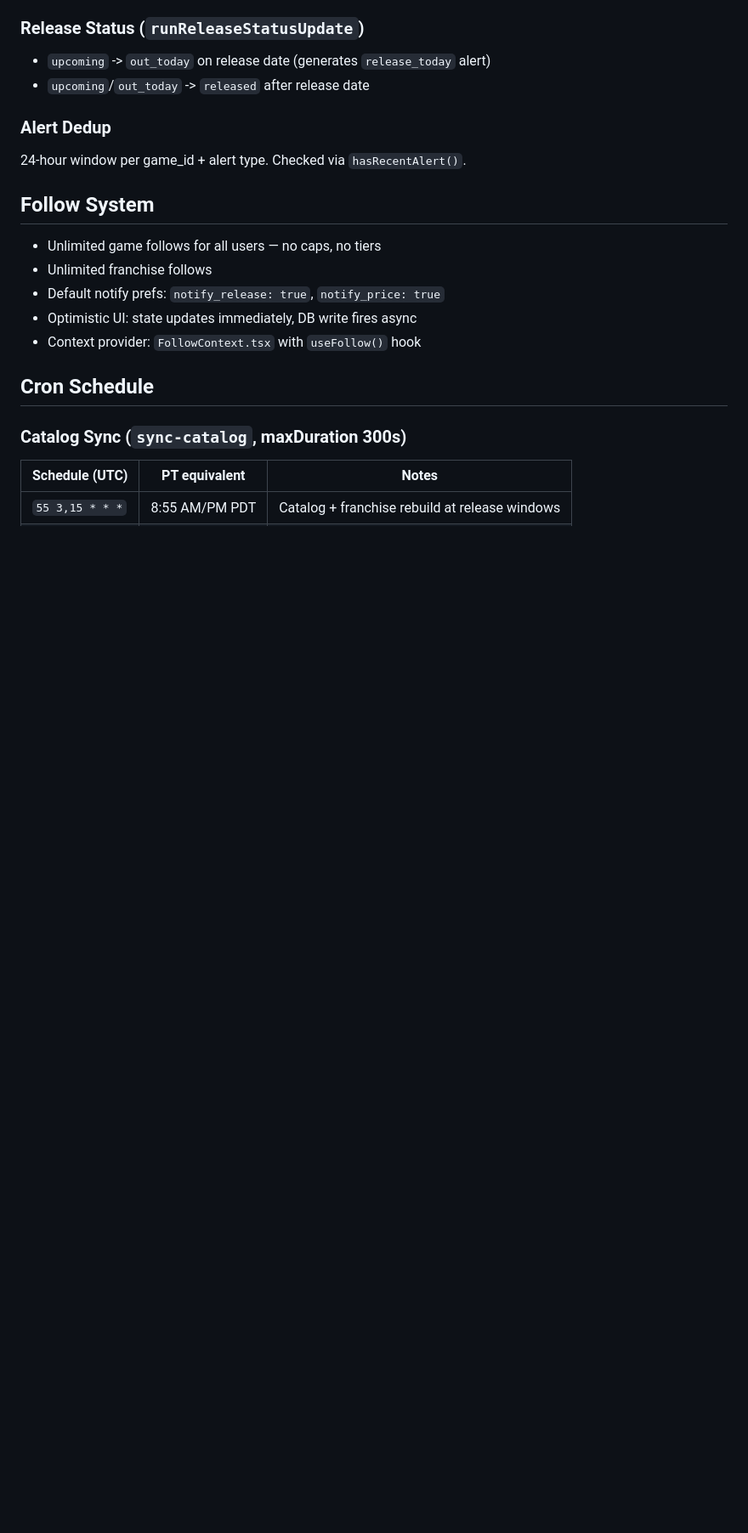
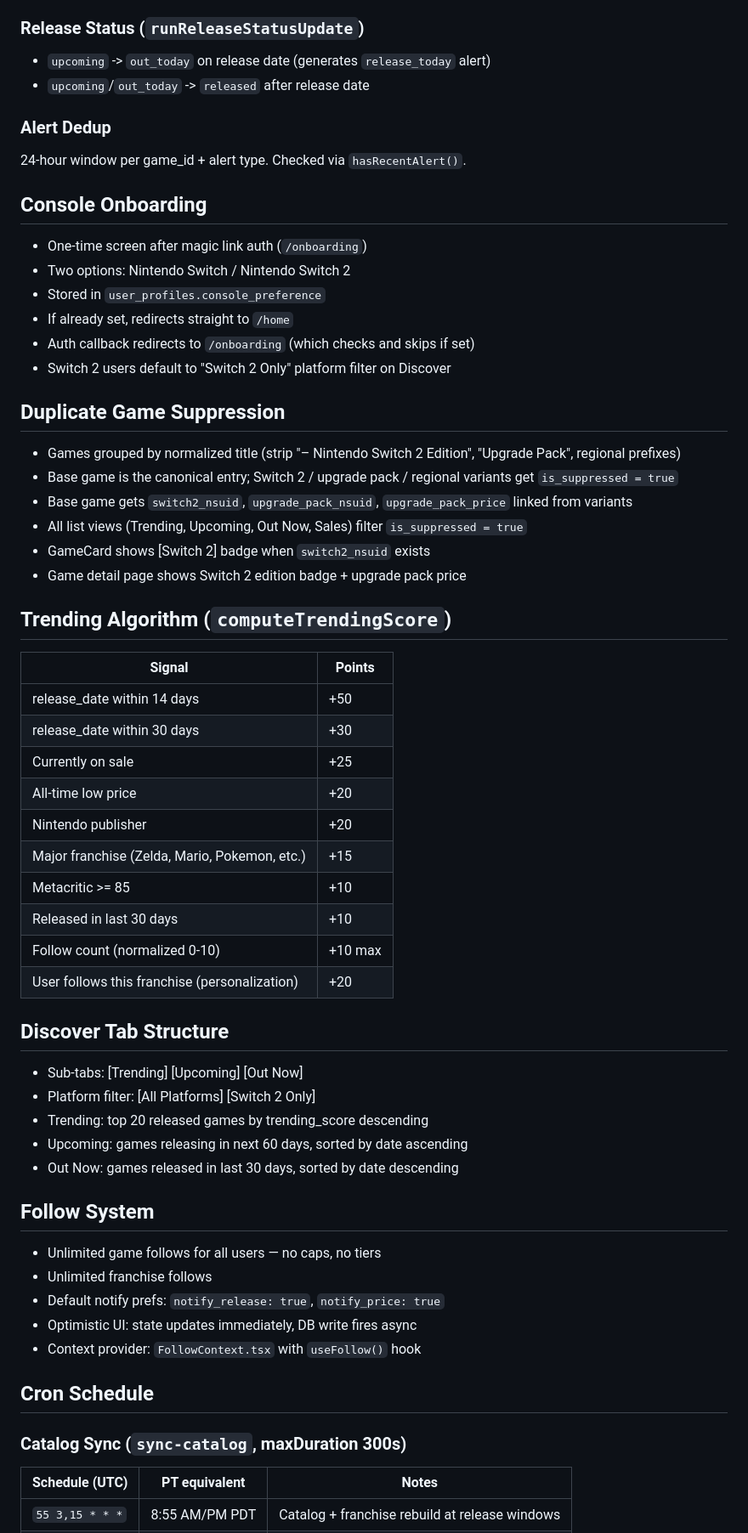
Before and after one commit to huntcuttin/blipd, a Markdown page: CLAUDE.md, the part around one of its changes. Shown at 85% size. Drawn GitHub-style; blank space fills up the shorter version.

Commit message:
Update CLAUDE.md with console onboarding, Switch 2, trending, and Discover docs
Also adds rule to always paste SQL directly in chat for copy-paste.

Co-Authored-By: Claude Opus 4.6 <noreply@anthropic.com>

```diff
--- a/CLAUDE.md
+++ b/CLAUDE.md
@@ -274,6 +289,43 @@ Publisher sets the time per Nintendo docs, but 9 AM PT is the dominant pattern.
 
 ### Alert Dedup
 24-hour window per game_id + alert type. Checked via `hasRecentAlert()`.
+
+## Console Onboarding
+- One-time screen after magic link auth (`/onboarding`)
+- Two options: Nintendo Switch / Nintendo Switch 2
+- Stored in `user_profiles.console_preference`
+- If already set, redirects straight to `/home`
+- Auth callback redirects to `/onboarding` (which checks and skips if set)
+- Switch 2 users default to "Switch 2 Only" platform filter on Discover
+
+## Duplicate Game Suppression
+- Games grouped by normalized title (strip "– Nintendo Switch 2 Edition", "Upgrade Pack", regional prefixes)
+- Base game is the canonical entry; Switch 2 / upgrade pack / regional variants get `is_suppressed = true`
+- Base game gets `switch2_nsuid`, `upgrade_pack_nsuid`, `upgrade_pack_price` linked from variants
+- All list views (Trending, Upcoming, Out Now, Sales) filter `is_suppressed = true`
+- GameCard shows [Switch 2] badge when `switch2_nsuid` exists
+- Game detail page shows Switch 2 edition badge + upgrade pack price
+
+## Trending Algorithm (`computeTrendingScore`)
+| Signal | Points |
+|---|---|
+| release_date within 14 days | +50 |
+| release_date within 30 days | +30 |
+| Currently on sale | +25 |
+| All-time low price | +20 |
+| Nintendo publisher | +20 |
+| Major franchise (Zelda, Mario, Pokemon, etc.) | +15 |
+| Metacritic >= 85 | +10 |
+| Released in last 30 days | +10 |
+| Follow count (normalized 0-10) | +10 max |
+| User follows this franchise (personalization) | +20 |
+
+## Discover Tab Structure
+- Sub-tabs: [Trending] [Upcoming] [Out Now]
+- Platform filter: [All Platforms] [Switch 2 Only]
+- Trending: top 20 released games by trending_score descending
+- Upcoming: games releasing in next 60 days, sorted by date ascending
+- Out Now: games released in last 30 days, sorted by date descending
 
 ## Follow System
 - Unlimited game follows for all users — no caps, no tiers
```
Also changed, not shown: other parts of CLAUDE.md (+15 -0 lines).
